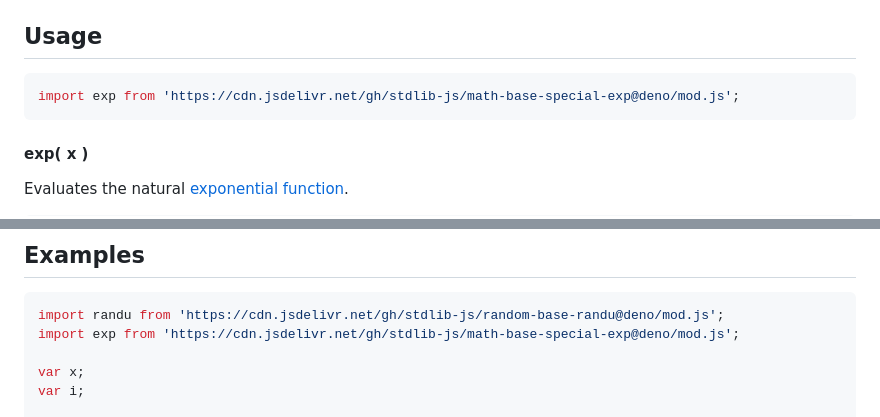
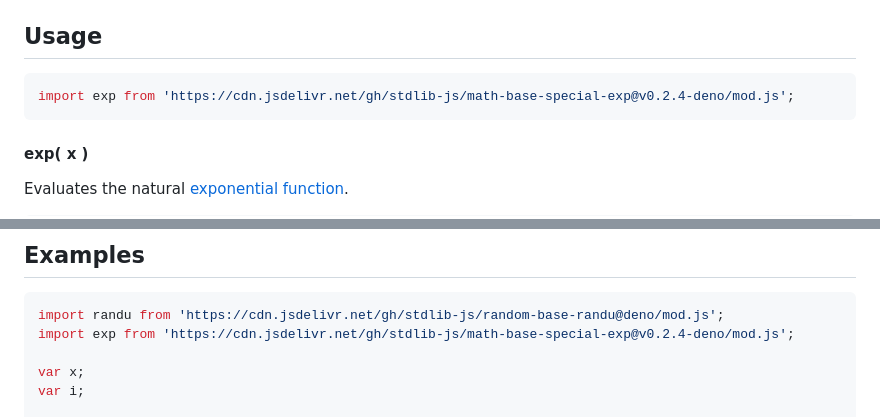
Before and after one commit to stdlib-js/math-base-special-exp, a Markdown page: README.md, 2 parts joined by grey strips. GitHub-like rendering.

Commit message:
Update README.md for Deno bundle v0.2.4

````diff
--- a/README.md
+++ b/README.md
@@ -65,7 +65,7 @@ where `e` is [Euler's][@stdlib/constants/float64/e] number.
 ## Usage
 
 ```javascript
-import exp from 'https://cdn.jsdelivr.net/gh/stdlib-js/math-base-special-exp@deno/mod.js';
+import exp from 'https://cdn.jsdelivr.net/gh/stdlib-js/math-base-special-exp@v0.2.4-deno/mod.js';
 ```
 
 #### exp( x )
@@ -98,7 +98,7 @@ v = exp( NaN );
 
 ```javascript
 import randu from 'https://cdn.jsdelivr.net/gh/stdlib-js/random-base-randu@deno/mod.js';
-import exp from 'https://cdn.jsdelivr.net/gh/stdlib-js/math-base-special-exp@deno/mod.js';
+import exp from 'https://cdn.jsdelivr.net/gh/stdlib-js/math-base-special-exp@v0.2.4-deno/mod.js';
 
 var x;
 var i;
````
